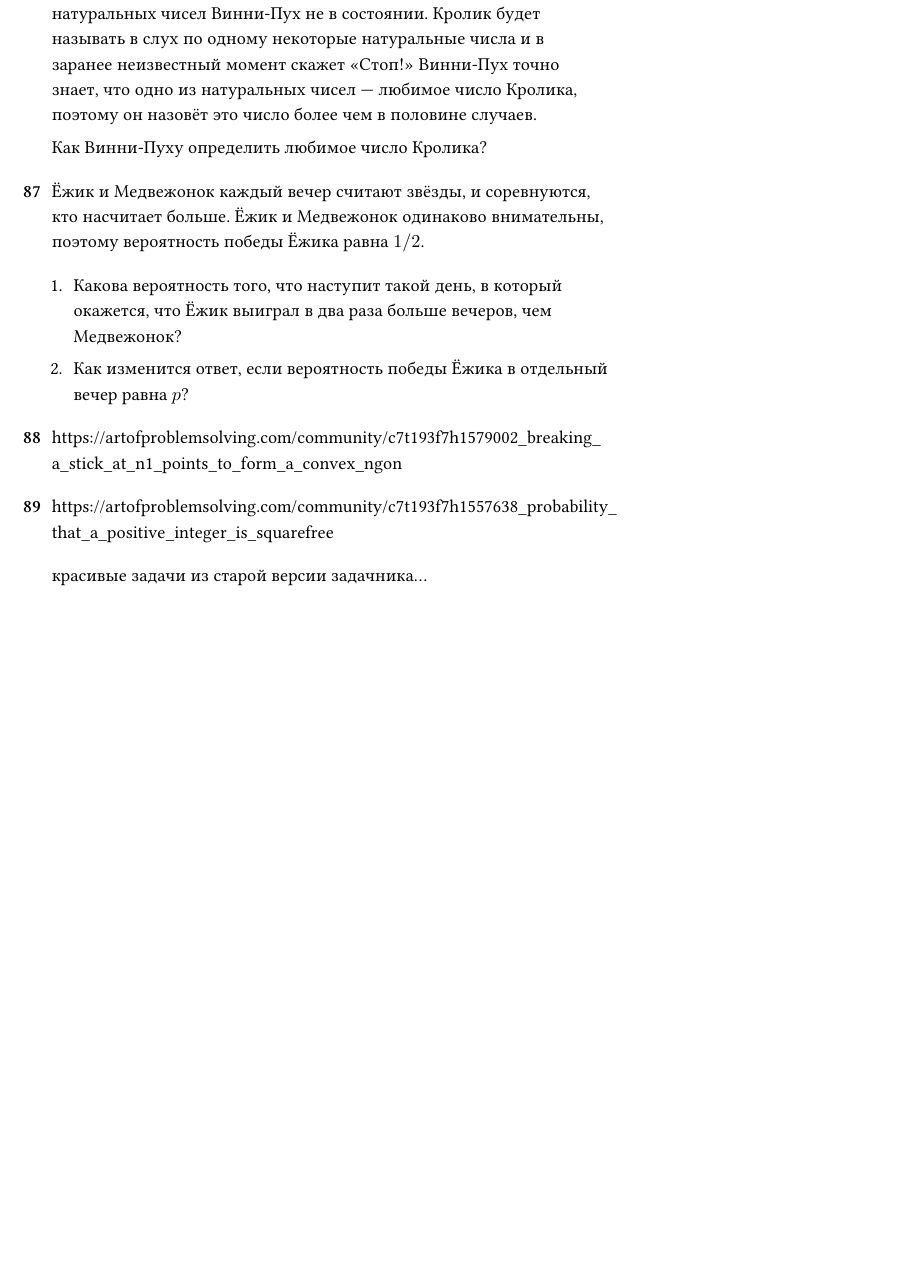
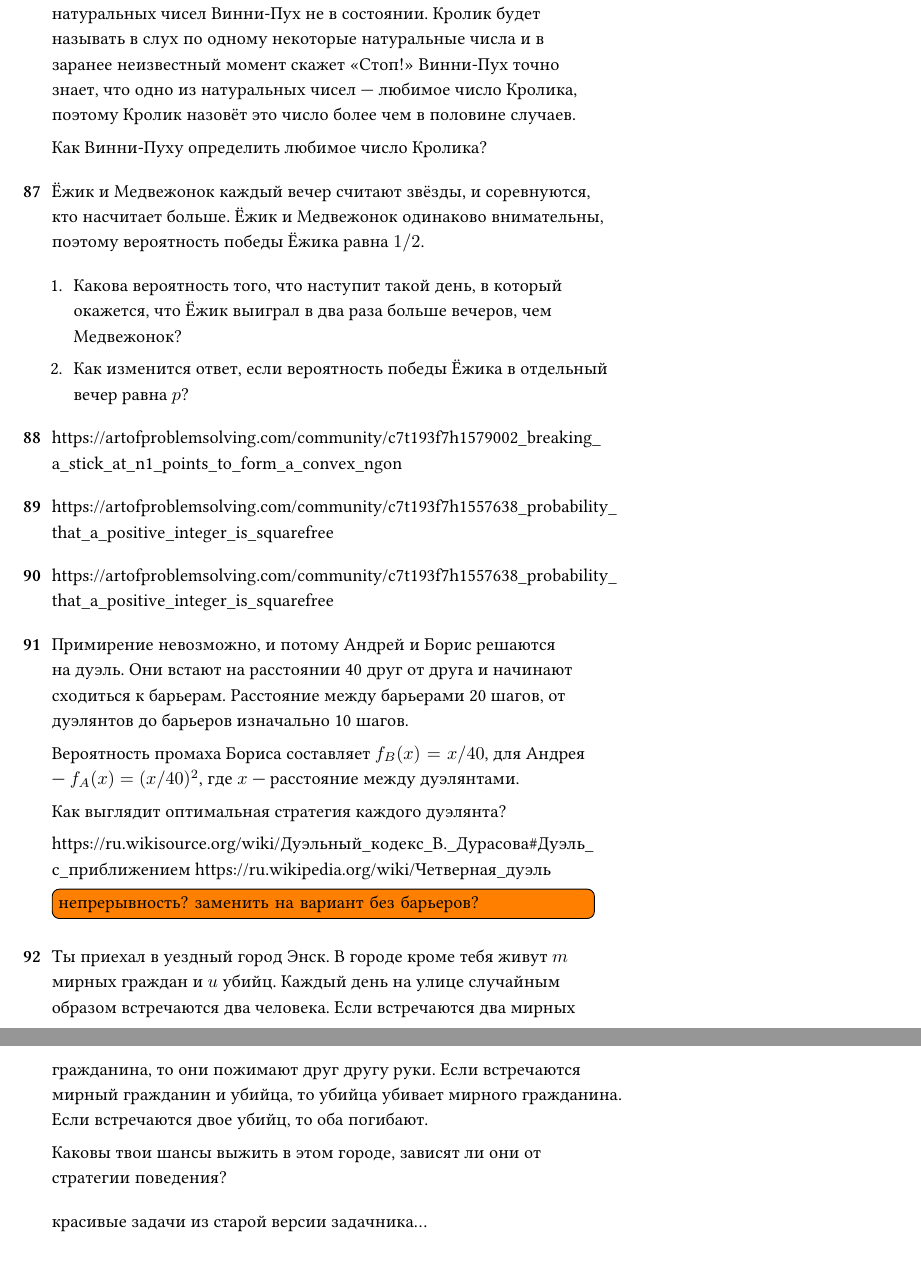
Before and after one commit to bdemeshev/probability_dna, a LaTeX document (probability_dna.tex): part of page 25 of 62 before the commit and two parts of pages 25 and 26 of 62 after it, the two joined at a grey line, cut so that both start at the same text, the shorter picture padded with empty space. Compiled offline with XeLaTeX.

Commit message:
duels, killers and peaceful

```diff
--- a/probability_dna.tex
+++ b/probability_dna.tex
@@ -2433,7 +2449,10 @@ $2^{2n}/C_{2n}^n$, $\sqrt{\pi n}$, $1-\exp(x^2/4)$; $N/3$
 
 
 \begin{problem}
-У Винни-Пуха опилки в голове, поэтому запомнить больше двух натуральных чисел Винни-Пух не в состоянии. Кролик будет называть в слух по одному некоторые натуральные числа и в заранее неизвестный момент скажет «Стоп!» Винни-Пух точно знает, что одно из натуральных чисел — любимое число Кролика, поэтому он назовёт это число более чем в половине случаев.
+У Винни-Пуха опилки в голове, поэтому запомнить больше двух натуральных чисел Винни-Пух не в состоянии.
+Кролик будет называть в слух по одному некоторые натуральные числа и в заранее неизвестный момент скажет «Стоп!»
+Винни-Пух точно знает, что одно из натуральных чисел — любимое число Кролика,
+поэтому Кролик назовёт это число более чем в половине случаев.
 
 Как Винни-Пуху определить любимое число Кролика?
 \begin{sol}
@@ -2469,6 +2488,69 @@ $2^{2n}/C_{2n}^n$, $\sqrt{\pi n}$, $1-\exp(x^2/4)$; $N/3$
 \end{problem}
 
 
+\begin{problem}
+  \url{https://artofproblemsolving.com/community/c7t193f7h1557638_probability_that_a_positive_integer_is_squarefree}
+  \begin{sol}
+  \end{sol}
+\end{problem}
+
+
+\begin{problem}
+Примирение невозможно, и потому Андрей и Борис решаются на дуэль.
+Они встают на расстоянии 40 друг от друга и начинают сходиться к барьерам.
+Расстояние между барьерами 20 шагов, от дуэлянтов до барьеров изначально 10 шагов.
+
+Вероятность промаха Бориса составляет $f_B(x)=x/40$, для Андрея — $f_A(x)=(x/40)^2$,
+где $x$ — расстояние между дуэлянтами.
+
+Как выглядит оптимальная стратегия каждого дуэлянта?
+
+\url{https://ru.wikisource.org/wiki/Дуэльный_кодекс_В._Дурасова#Дуэль_с_приближением}
+\url{https://ru.wikipedia.org/wiki/Четверная_дуэль}
+
+\todo[inline]{непрерывность? заменить на вариант без барьеров?}
+
+  \begin{sol}
+    В равновесии оба стреляют одновременно.
+    Иначе тому, кто задумал выстрелить раньше имеет смысл подождать
+    и увеличить вероятность попадания.
+  \end{sol}
+\end{problem}
+
+
+\begin{problem}
+  Ты приехал в уездный город Энск. В городе кроме тебя живут $m$ мирных граждан и $u$ убийц.
+  Каждый день на улице случайным образом встречаются два человека.
+  Если встречаются два мирных гражданина, то они пожимают друг другу руки.
+  Если встречаются мирный гражданин и убийца, то убийца убивает мирного гражданина.
+  Если встречаются двое убийц, то оба погибают.
+
+  Каковы твои шансы выжить в этом городе, зависят ли они от стратегии поведения?
+  \begin{sol}
+    Если убийц нечетное число, то в живых останется только один убийца.
+    Если убийц чётное число, то в живых либо не останется никого, либо мирные граждане.
+
+    Следовательно, если кроме гостя в городе нечётное число убийц $u$, то шансов у гостя никаких нет.
+    Если гость мирный, то в живых останется в финале один из убийц, если гость — убийца, то в финале убийц не останется.
+
+    Если кроме гостя в городе чётное число убийц $u$, и гость будет новым нечётным убийцей, то в финале останется один убийца, и вероятность
+    выжить для гостя равна $1/(u+1)$.
+
+    Рассмотрим случай чётного числа убийц и мирного гостя.
+    Замечаем, что прочие мирные лишь отдаляют по времени разборки и не влияют на вероятность выжить гостя.
+    Поэтому уберём остальных мирных жителей.
+
+    Чтобы гость выжил, все встречи должны быть между убийцами. Следовательно, вероятность выжить равна:
+
+    \[
+    \frac{u}{u-1}\frac{u-1}{u-2} \cdot \frac{u-2}{u-3}\frac{u-3}{u-4}\cdot \ldots \cdot \frac{2}{3}\frac{1}{2} = \frac{1}{u+1}
+    \]
+
+    От стратегии гостя ничего не зависит :)
+    И вероятность выжить гостя либо 0, либо $1/(u+1)$ в зависимости от чётности числа убийц.
+
+  \end{sol}
+\end{problem}
 
 
 красивые задачи из старой версии задачника\ldots
```
Also changed, not shown: probability_dna.pdf, probability_dna.tex (53 more changed lines).
